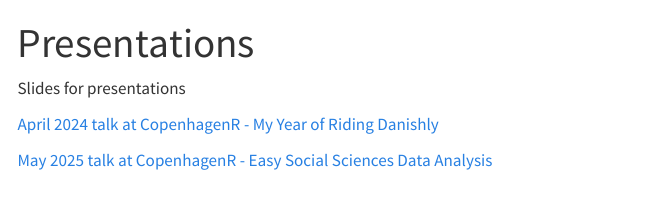
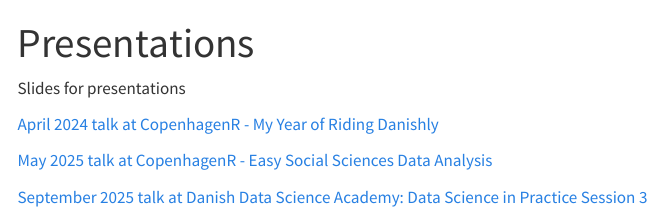
Before and after one commit to greg-dubrow/greg-dubrow.github.io, a Quarto document (presentations.qmd): the page in a window 1100 px wide, from its top. Rendered offline with R 4.5, knitr and Pandoc in place of Quarto, with nearby package versions; menus at the side of the page are left out.

Commit message:
add ddsa presentation

```diff
--- a/presentations.qmd
+++ b/presentations.qmd
@@ -7,3 +7,5 @@
 [April 2024 talk at CopenhagenR - My Year of Riding Danishly](https://greg-dubrow.github.io/copenhagenR-April2024-slides/copenhagenR-April2024-slides.html)
 
 [May 2025 talk at CopenhagenR - Easy Social Sciences Data Analysis ](https://greg-dubrow.github.io/copenhagenR-May2025-slides/copenhagenR-May2025-slides.html)
+
+[September 2025 talk at Danish Data Science Academy: Data Science in Practice Session 3 ](https://greg-dubrow.github.io/DDSA_DataViz_Sept2025_slides/DDSA_DataViz_Sept2025_slides.html)
```
